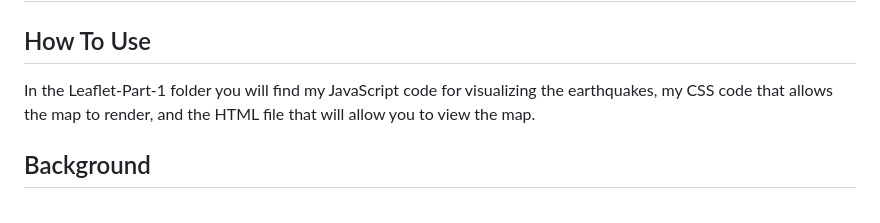
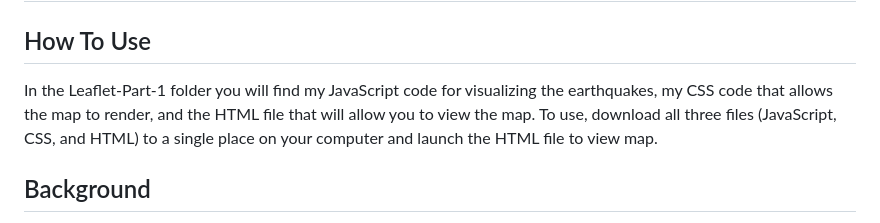
Before and after one commit to taschaef/Earthquake_Visualization_With_Leaflet, a Markdown page: README.md, the part around the change. Drawn GitHub-style.

```diff
--- a/README.md
+++ b/README.md
@@ -1,7 +1,7 @@
 # Earthquake Visualizaation with Leaflet
 
 ## How To Use
-In the Leaflet-Part-1 folder you will find my JavaScript code for visualizing the earthquakes, my CSS code that allows the map to render, and the HTML file that will allow you to view the map.
+In the Leaflet-Part-1 folder you will find my JavaScript code for visualizing the earthquakes, my CSS code that allows the map to render, and the HTML file that will allow you to view the map. To use, download all three files (JavaScript, CSS, and HTML) to a single place on your computer and launch the HTML file to view map.
 
 ## Background
 The United States Geological Survey, or USGS for short, is responsible for providing scientific data about natural hazards, the health of our ecosystems and environment, and the impacts of climate and land-use change. Their scientists develop new methods and tools to supply timely, relevant, and useful information about the Earth and its processes.
```
